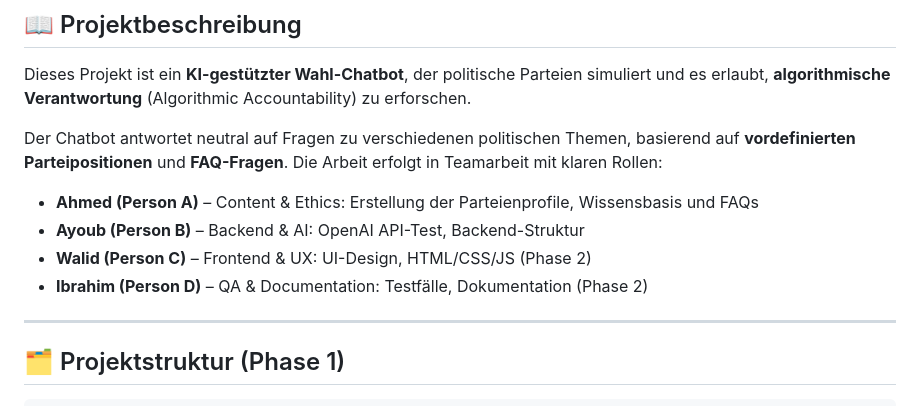
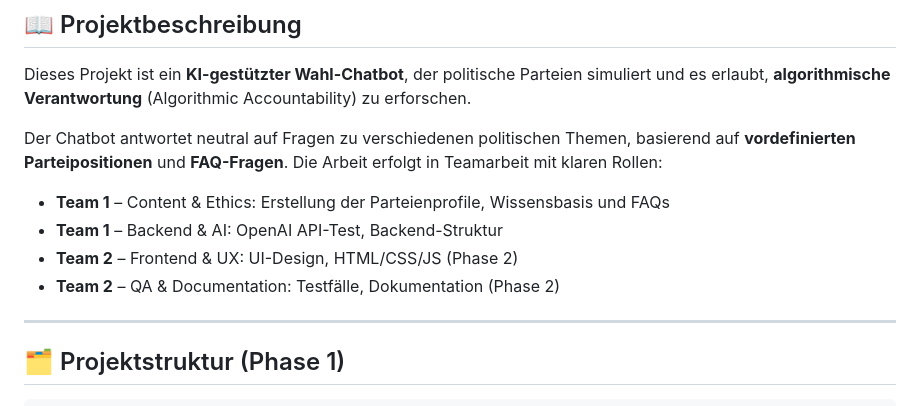
Before and after one commit to ahmedchtioui1920/wahl-assistent-ai, a Markdown page: README.md, the part around the change. Drawn GitHub-style.

Commit message:
Update team roles in README.md

```diff
--- a/README.md
+++ b/README.md
@@ -12,10 +12,10 @@ Dieses Projekt ist ein **KI-gestützter Wahl-Chatbot**, der politische Parteien
 
 Der Chatbot antwortet neutral auf Fragen zu verschiedenen politischen Themen, basierend auf **vordefinierten Parteipositionen** und **FAQ-Fragen**. Die Arbeit erfolgt in Teamarbeit mit klaren Rollen:
 
-- **Ahmed (Person A)** – Content & Ethics: Erstellung der Parteienprofile, Wissensbasis und FAQs
-- **Ayoub (Person B)** – Backend & AI: OpenAI API-Test, Backend-Struktur
-- **Walid (Person C)** – Frontend & UX: UI-Design, HTML/CSS/JS (Phase 2)
-- **Ibrahim (Person D)** – QA & Documentation: Testfälle, Dokumentation (Phase 2)
+- **Team 1** – Content & Ethics: Erstellung der Parteienprofile, Wissensbasis und FAQs
+- **Team 1** – Backend & AI: OpenAI API-Test, Backend-Struktur
+- **Team 2** – Frontend & UX: UI-Design, HTML/CSS/JS (Phase 2)
+- **Team 2** – QA & Documentation: Testfälle, Dokumentation (Phase 2)
 
 ---
 
```
